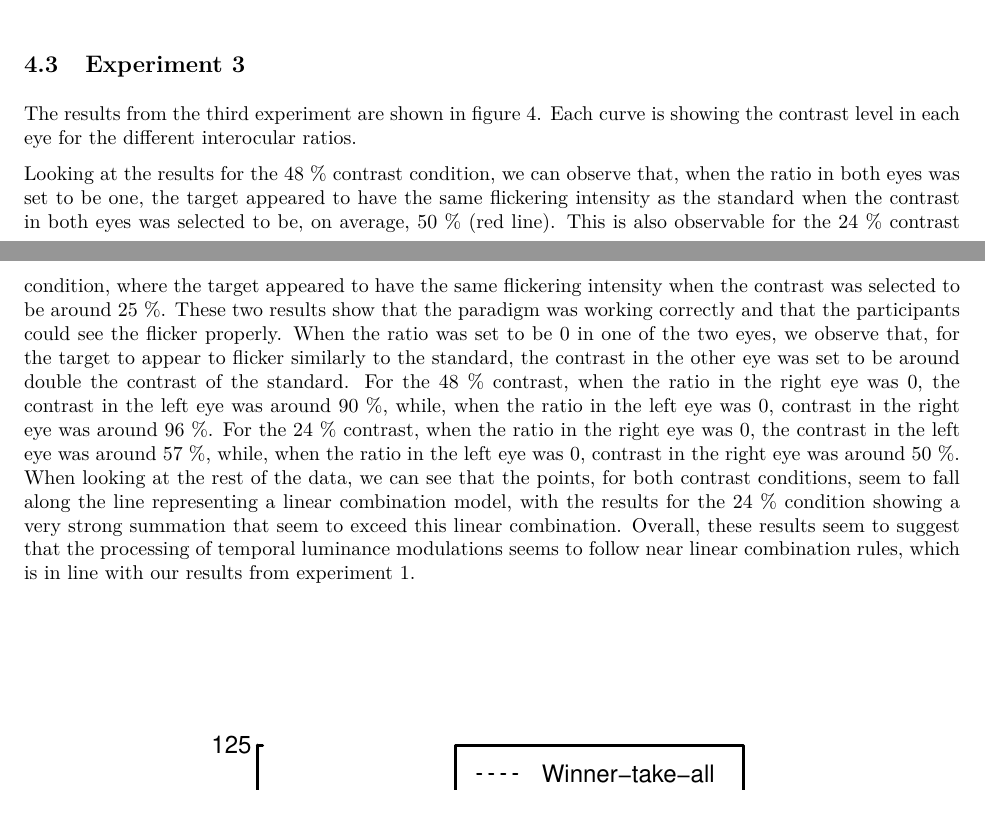
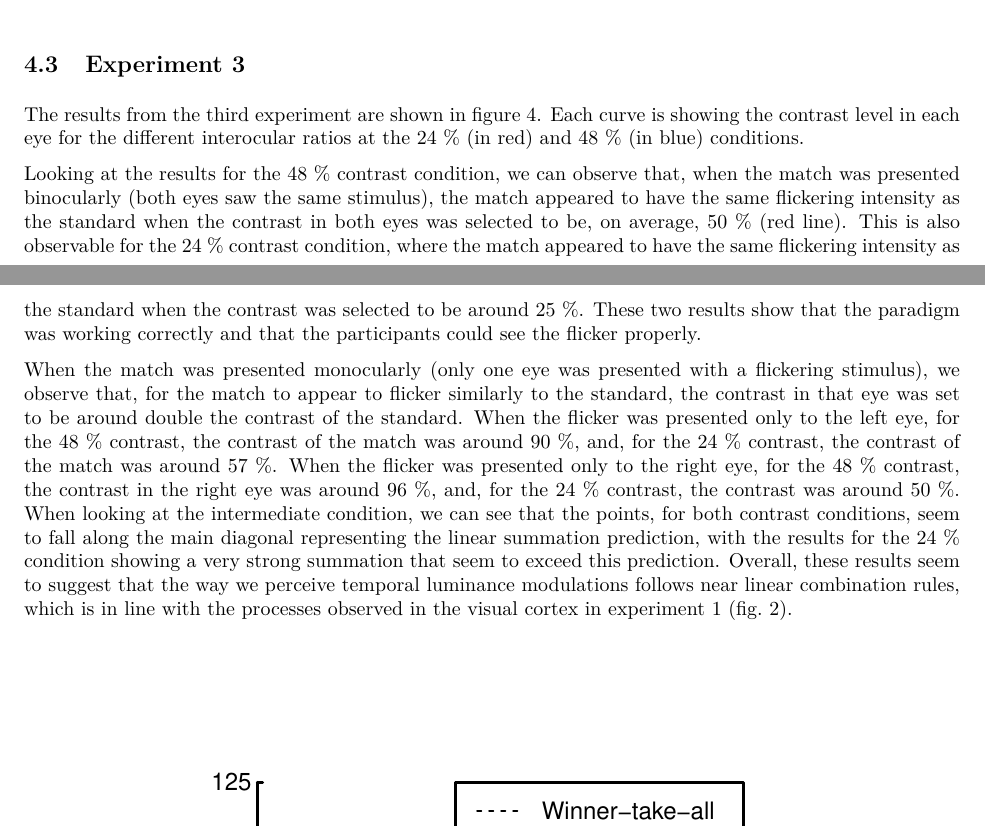
Before and after one commit to bakerdh/PupillometryEEG, an R Markdown document (manuscript.Rmd): two parts of pages 7 and 8 of 10, joined at a grey line, cut so that both start at the same text. The pictures show the output file manuscript.pdf that the author committed with the source.

Commit message:
Rewrote experiment 3 results

````diff
--- a/manuscript.Rmd
+++ b/manuscript.Rmd
@@ -1621,11 +1621,11 @@ knitr::include_graphics(paste0(figdir,'TFdata.pdf'))
 ```
 
 ## Experiment 3
-The results from the third experiment are shown in figure \@ref(fig:matchingdata). Each curve is showing the contrast level in each eye for the different interocular ratios.
-
-Looking at the results for the 48 \% contrast condition, we can observe that, when the ratio in both eyes was set to be one, the target appeared to have the same flickering intensity as the standard when the contrast in both eyes was selected to be, on average, 50 \% (red line). This is also observable for the 24 \% contrast condition, where the target appeared to have the same flickering intensity when the contrast was selected to be around 25 \%. These two results show that the paradigm was working correctly and that the participants could see the flicker properly.
-When the ratio was set to be 0 in one of the two eyes, we observe that, for the target to appear to flicker similarly to the standard, the contrast in the other eye was set to be around double the contrast of the standard. For the 48 \% contrast, when the ratio in the right eye was 0, the contrast in the left eye was around 90 \%, while, when the ratio in the left eye was 0, contrast in the right eye was around 96 \%. For the 24 \% contrast, when the ratio in the right eye was 0, the contrast in the left eye was around 57 \%, while, when the ratio in the left eye was 0, contrast in the right eye was around 50 \%. When looking at the rest of the data, we can see that the points, for both contrast conditions, seem to fall along the line representing a linear combination model, with the results for the 24 \% condition showing a very strong summation that seem to exceed this linear combination. Overall, these results seem to suggest that the processing of temporal luminance modulations seems to follow near linear combination rules, which is in line with our results from experiment 1.
-
+The results from the third experiment are shown in figure \@ref(fig:matchingdata). Each curve is showing the contrast level in each eye for the different interocular ratios at the 24 \% (in red) and 48 \% (in blue) conditions.
+
+Looking at the results for the 48 \% contrast condition, we can observe that, when the match was presented binocularly (both eyes saw the same stimulus), the match appeared to have the same flickering intensity as the standard when the contrast in both eyes was selected to be, on average, 50 \% (red line). This is also observable for the 24 \% contrast condition, where the match appeared to have the same flickering intensity as the standard when the contrast was selected to be around 25 \%. These two results show that the paradigm was working correctly and that the participants could see the flicker properly.
+
+When the match was presented monocularly (only one eye was presented with a flickering stimulus), we observe that, for the match to appear to flicker similarly to the standard, the contrast in that eye was set to be around double the contrast of the standard. When the flicker was presented only to the left eye, for the 48 \% contrast, the contrast of the match was around 90 \%, and, for the 24 \% contrast, the contrast of the match was around 57 \%. When the flicker was presented only to the right eye, for the 48 \% contrast, the contrast in the right eye was around 96 \%, and, for the 24 \% contrast, the contrast was around 50 \%. When looking at the intermediate condition, we can see that the points, for both contrast conditions, seem to fall along the main diagonal representing the linear summation prediction, with the results for the 24 \% condition showing a very strong summation that seem to exceed this prediction. Overall, these results seem to suggest that the way we perceive temporal luminance modulations follows near linear combination rules, which is in line with the processes observed in the visual cortex in experiment 1 (fig. \@ref(fig:EEGdata)).
 ```{r include=FALSE, results='hide'}
 
 # (download and) analyse individual participant data for the matching experiment
````
Also changed, not shown: manuscript.pdf, manuscript.tex.
